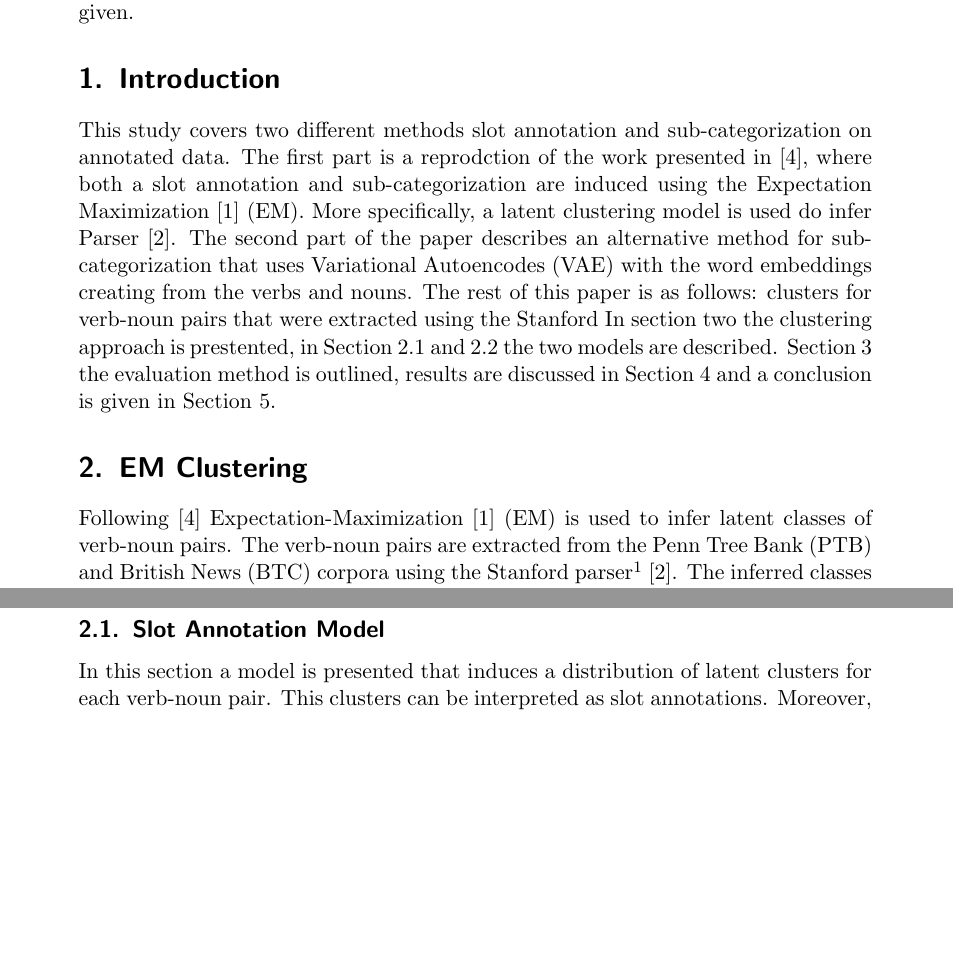
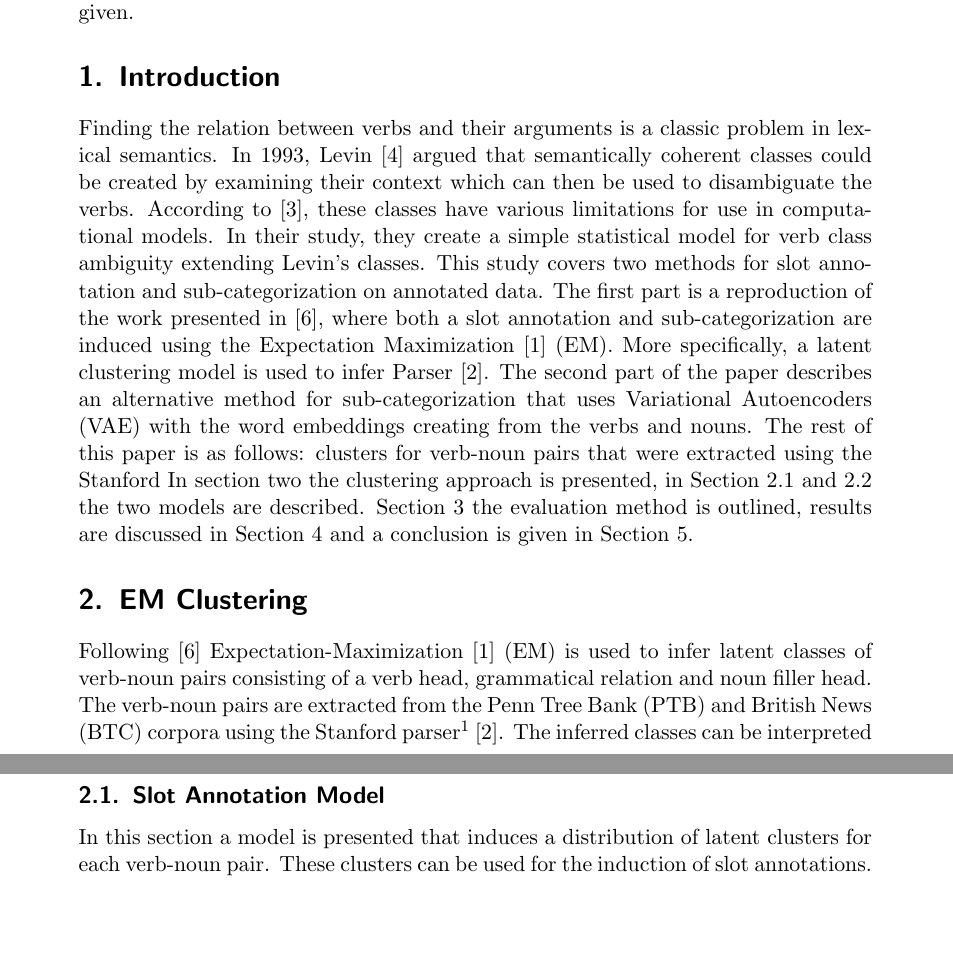
Before and after one commit to Braamling/ULL, a LaTeX document (report1/main.tex): two parts of pages 1 and 2 of 12, joined at a grey line, cut so that both start at the same text, the shorter picture padded with empty space. Compiled offline with pdfLaTeX.

Commit message:
report intro

```diff
--- a/report1/main.tex
+++ b/report1/main.tex
@@ -27,16 +27,16 @@ in~\cite{rooth1999inducing} is reproduced. Specifically, a model for
 slot annotations and sub-categorizations are presented and
 evaluated. Both models are inferred using Expectation Maximization
 using data obtained from parsing the Penn Tree Bank and British News
-corpora. An analysis of the obtained model is given.}
+corpora. An analysis of the obtained model is given. }
 
 \section{Introduction} % Bram
-This study covers two different methods slot annotation and
-sub-categorization on annotated data. The first part is a reprodction of the work presented in~\cite{rooth1999inducing}, where both a slot annotation and
+Finding the relation between verbs and their arguments is a classic problem in lexical semantics. In 1993, Levin \cite{levin1993english} argued that semantically coherent classes could be created by examining their context which can then be used to disambiguate the verbs. According to \cite{lapata2004verb}, these classes have various limitations for use in computational models. In their study, they create a simple statistical model for verb class ambiguity extending Levin's classes. This study covers two methods for slot annotation and
+sub-categorization on annotated data. The first part is a reproduction of the work presented in~\cite{rooth1999inducing}, where both a slot annotation and
 sub-categorization are induced using the
-Expectation Maximization~\cite{dempster1977maximum} (EM). More specifically, a latent clustering model is used do infer
-Parser~\cite{klein2003accurate}. The second part of the paper describes an alternative method for sub-categorization that uses Variational Autoencodes (VAE) with the word embeddings creating from the verbs and nouns. The rest of this paper is as follows:
+Expectation Maximization~\cite{dempster1977maximum} (EM). More specifically, a latent clustering model is used to infer
+Parser~\cite{klein2003accurate}. The second part of the paper describes an alternative method for sub-categorization that uses Variational Autoencoders (VAE) with the word embeddings creating from the verbs and nouns. The rest of this paper is as follows:
 clusters for verb-noun pairs that were extracted using the Stanford
-In section two the clustering approach is prestented, in Section 2.1
+In section two the clustering approach is presented, in Section 2.1
 and 2.2 the two models are described. Section 3 the evaluation method
 is outlined, results are discussed in Section 4 and a conclusion is
 given in Section 5. % Laatste gedeelte nodig? Of was het gewoon om tekst te vullen?
@@ -44,7 +44,7 @@ given in Section 5. % Laatste gedeelte nodig? Of was het gewoon om tekst te vull
 \section{EM Clustering} % Jorn
 Following~\cite{rooth1999inducing}
 Expectation-Maximization~\cite{dempster1977maximum} (EM) is used to
-infer latent classes of verb-noun pairs. The verb-noun pairs are
+infer latent classes of verb-noun pairs consisting of a verb head, grammatical relation and noun filler head. The verb-noun pairs are
 extracted from the Penn Tree Bank (PTB) and British News (BTC) corpora
 using the Stanford parser\footnote{The extracted verb-noun pairs were
 provided as part of the Unsupervised Language Learning course at the
@@ -128,9 +128,8 @@ considered.}
 \subsection{Slot Annotation Model} % Jorn
 \label{sec:verbclasses}
 In this section a model is presented that induces a distribution of
-latent clusters for each verb-noun pair. This clusters can be
-interpreted as slot annotations. Moreover, for each cluster/slot
-annotation a distribution over verbs and a distribution of nouns. The
+latent clusters for each verb-noun pair. These clusters can be
+used for the induction of slot annotations. Moreover, for each cluster a distribution over verbs and a distribution of nouns. The
 model is defined as follows:
 \begin{align*}
   p(\mathcal{Y})
```
Also changed, not shown: report1/ref.bib (+19 -0 lines), report1/main.tex (7 more changed lines).
